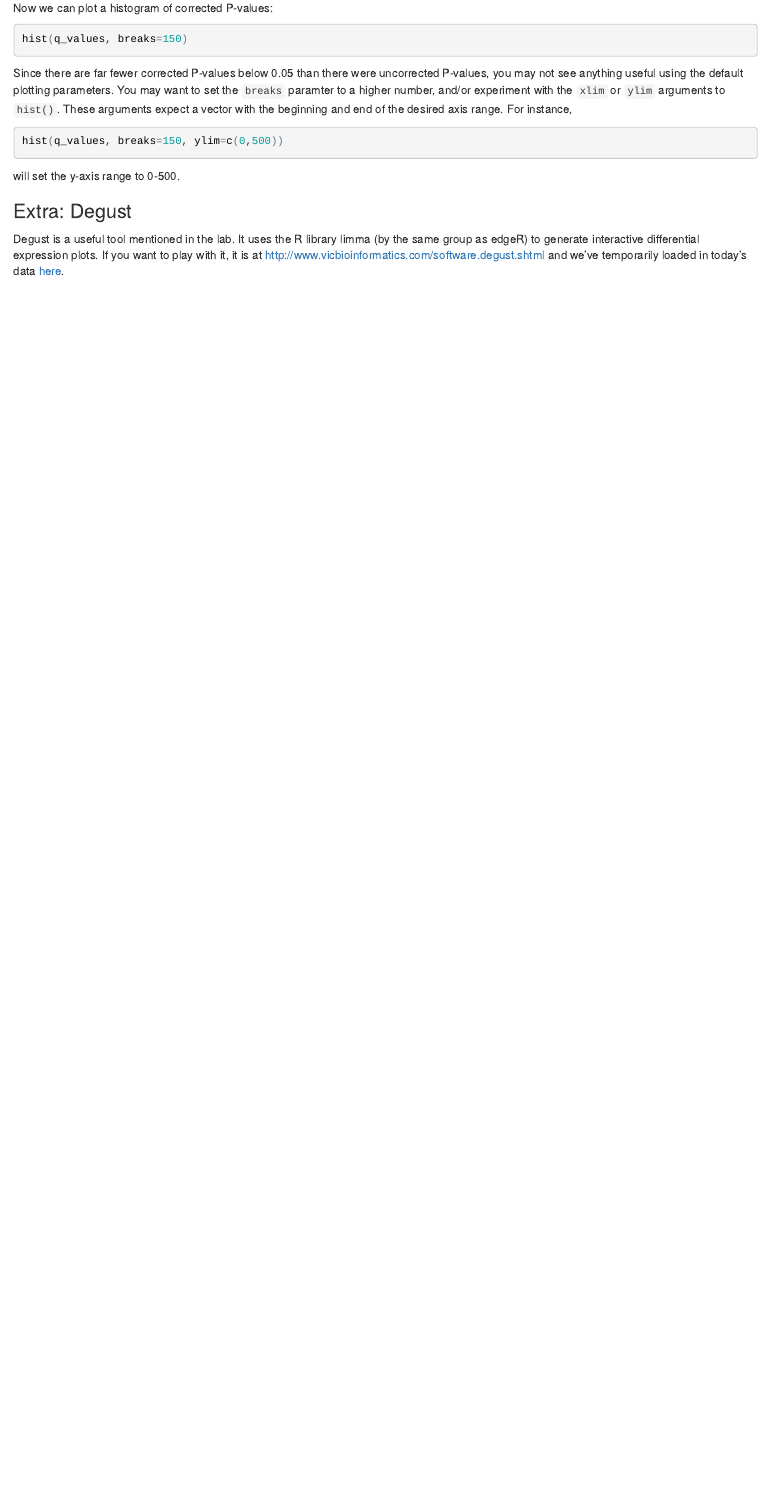
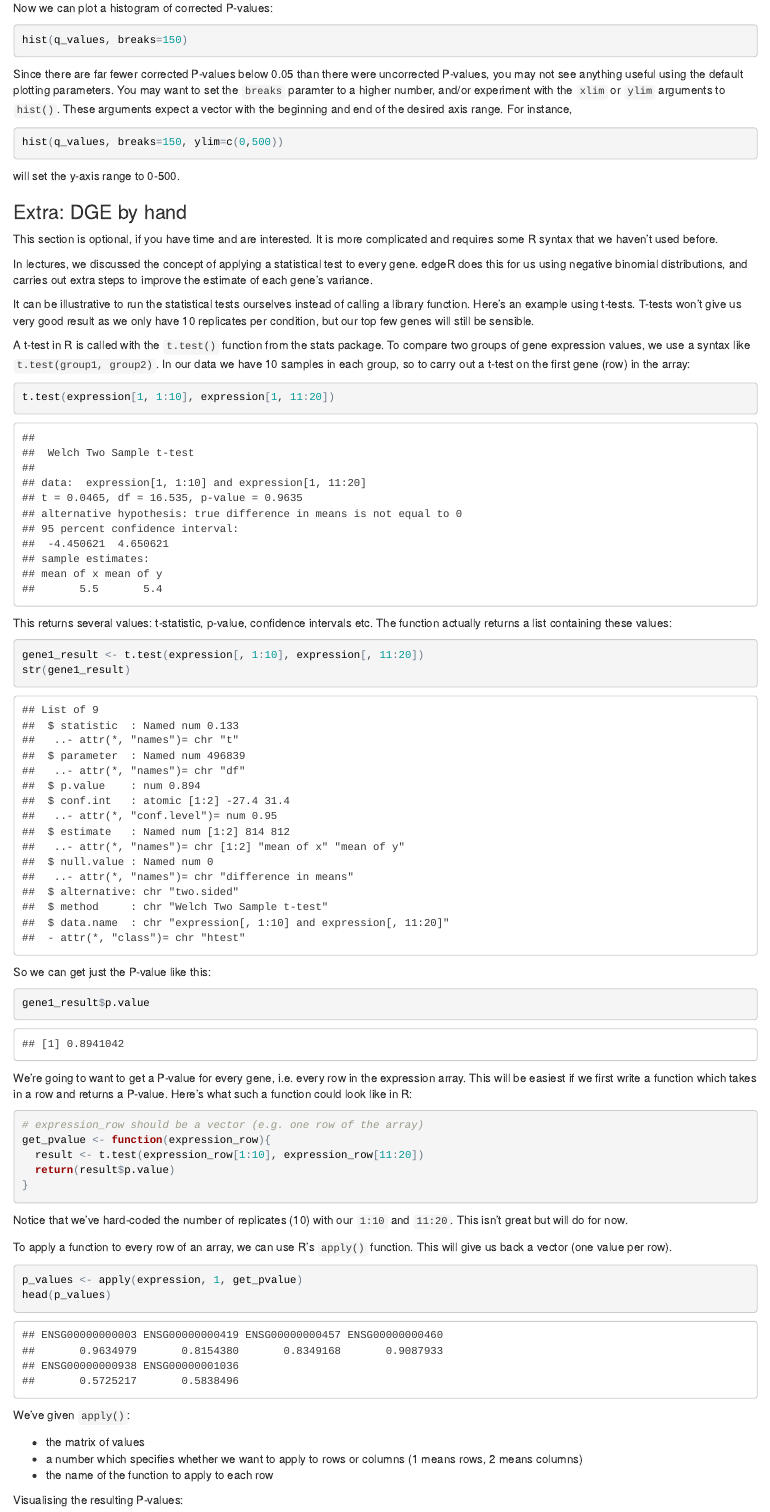
Before and after one commit to claresloggett/comp90014_workshops, an R Markdown document (edgeR_workshop.Rmd): the page in a window 1100 px wide, from 6360 px down before the commit and from 6380 px down after it, so that both start at the same text. The pictures show the output file edgeR_workshop.html that the author committed with the source, opened offline.

Commit message:
Added optional section using t-tests.

````diff
--- a/edgeR_workshop.Rmd
+++ b/edgeR_workshop.Rmd
@@ -255,3 +257,50 @@ hist(q_values, breaks=150, ylim=c(0,500))
 ```
 will set the y-axis range to 0-500.
 
+### Extra: DGE by hand
+
+This section is optional, if you have time and are interested. It is more complicated and requires some R syntax that we haven't used before.
+
+In lectures, we discussed the concept of applying a statistical test to every gene. edgeR does this for us using negative binomial distributions, and carries out extra steps to improve the estimate of each gene's variance.
+
+It can be illustrative to run the statistical tests ourselves instead of calling a library function. Here's an example using t-tests. T-tests won't give us very good result as we only have 10 replicates per condition, but our top few genes will still be sensible.
+
+A t-test in R is called with the `t.test()` function from the stats package. To compare two groups of gene expression values, we use a syntax like `t.test(group1, group2)`. In our data we have 10 samples in each group, so to carry out a t-test on the first gene (row) in the array:
+```{r}
+t.test(expression[1, 1:10], expression[1, 11:20])
+```
+
+This returns several values: t-statistic, p-value, confidence intervals etc. The function actually returns a list containing these values:
+```{r}
+gene1_result <- t.test(expression[, 1:10], expression[, 11:20])
+str(gene1_result)
+```
+
+So we can get just the P-value like this:
+```{r}
+gene1_result$p.value
+```
+
+We're going to want to get a P-value for every gene, i.e. every row in the expression array. This will be easiest if we first write a function which takes in a row and returns a P-value. Here's what such a function could look like in R:
+```{r}
+# expression_row should be a vector (e.g. one row of the array)
+get_pvalue <- function(expression_row){
+  result <- t.test(expression_row[1:10], expression_row[11:20])
+  return(result$p.value)
+}
+```
+Notice that we've hard-coded the number of replicates (10) with our `1:10` and `11:20`. This isn't great but will do for now.
+
+To apply a function to every row of an array, we can use R's `apply()` function. This will give us back a vector (one value per row).
+```{r}
+p_values <- apply(expression, 1, get_pvalue)
+head(p_values)
+```
+We've given `apply()`:
+
+* the matrix of values
+* a number which specifies whether we want to apply to rows or columns (1 means rows, 2 means columns)
+* the name of the function to apply to each row
+
+Visualising the resulting P-values:
+```{r}
````
Also changed, not shown: edgeR_workshop.html, edgeR_workshop.Rmd (9 more changed lines).
